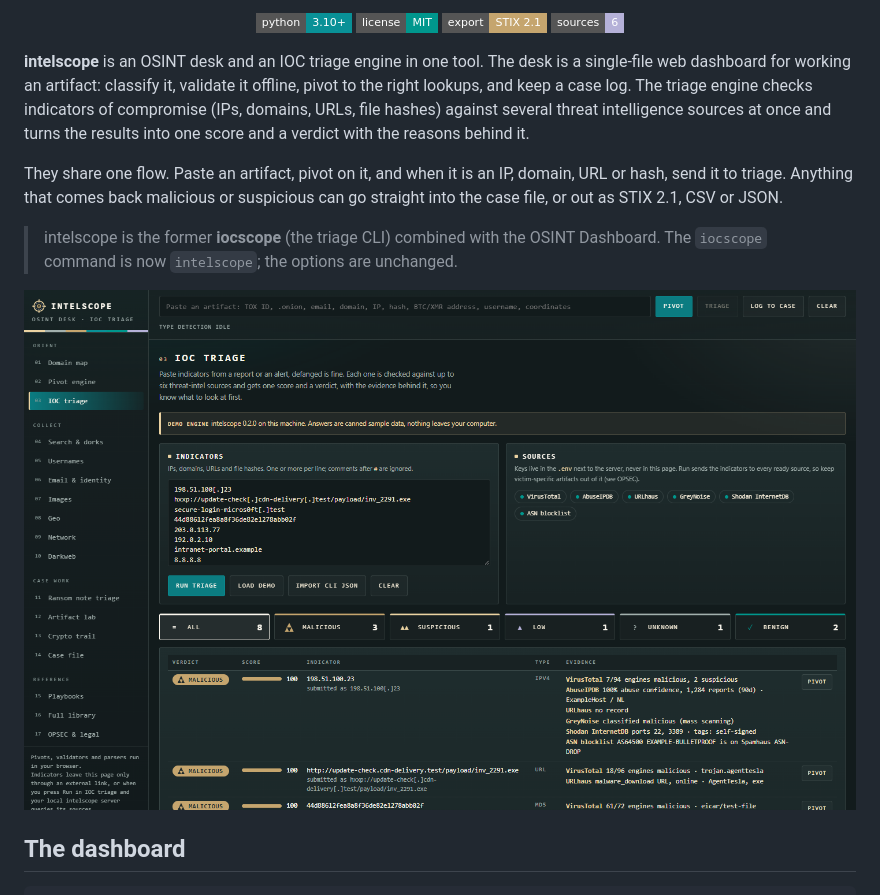
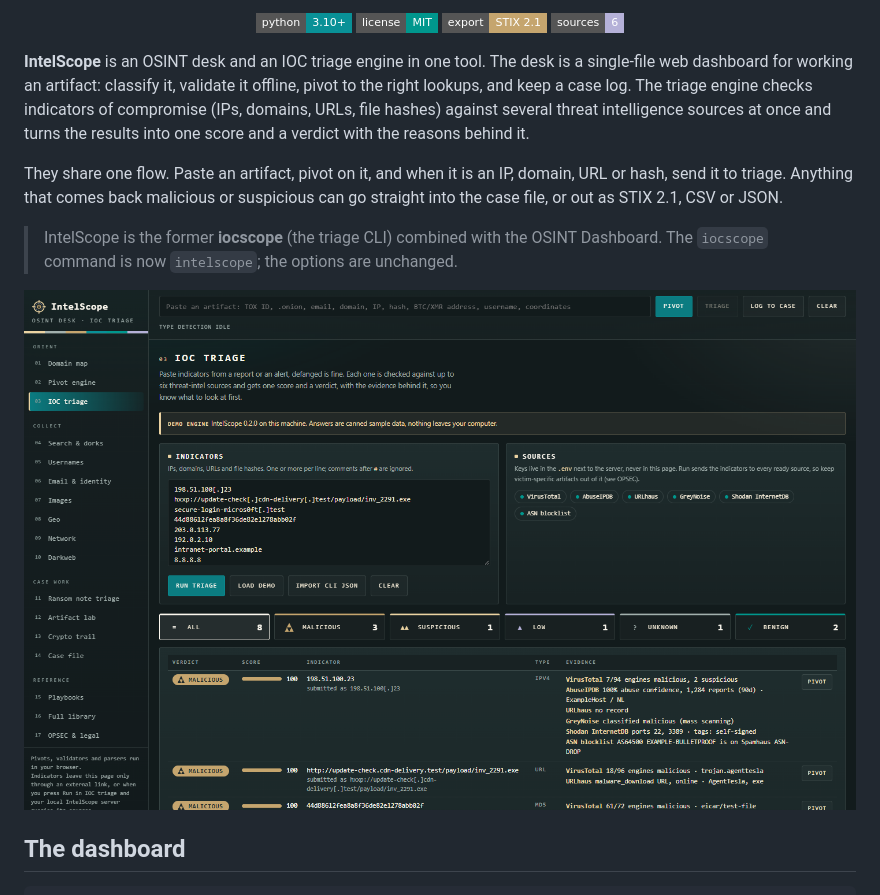
Before and after one commit to c4c0nym/IntelScope, a Markdown page: README.md, the part around one of its changes. GitHub-like rendering; pictures changed too: docs/screenshots/triage.png; badges without logos.

Commit message:
Display the name as IntelScope
Command, package, env vars and file names stay lowercase.
Updates the README, dashboard, HTML report, terminal title, banner
and screenshots.

```diff
--- a/README.md
+++ b/README.md
@@ -9,7 +9,7 @@
   <img alt="Sources" src="https://img.shields.io/badge/sources-6-b5b1d8?style=flat-square">
 </p>
 
-**intelscope** is an OSINT desk and an IOC triage engine in one tool. The desk is a
+**IntelScope** is an OSINT desk and an IOC triage engine in one tool. The desk is a
 single-file web dashboard for working an artifact: classify it, validate it offline, pivot
 to the right lookups, and keep a case log. The triage engine checks indicators of compromise
 (IPs, domains, URLs, file hashes) against several threat intelligence sources at once and
@@ -19,7 +19,7 @@ They share one flow. Paste an artifact, pivot on it, and when it is an IP, domai
 hash, send it to triage. Anything that comes back malicious or suspicious can go straight
 into the case file, or out as STIX 2.1, CSV or JSON.
 
-> intelscope is the former **iocscope** (the triage CLI) combined with the OSINT Dashboard.
+> IntelScope is the former **iocscope** (the triage CLI) combined with the OSINT Dashboard.
 > The `iocscope` command is now `intelscope`; the options are unchanged.
 
 <p align="center">
```
Also changed, not shown: other parts of README.md (+7 -7 lines), docs/screenshots/map.png, docs/screenshots/pivot.png, 9 other files.
